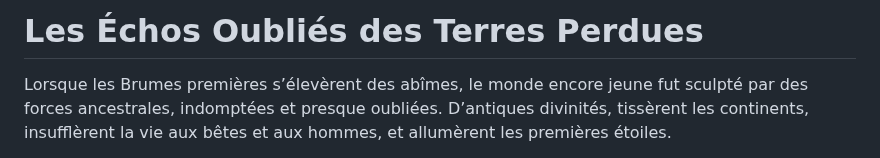
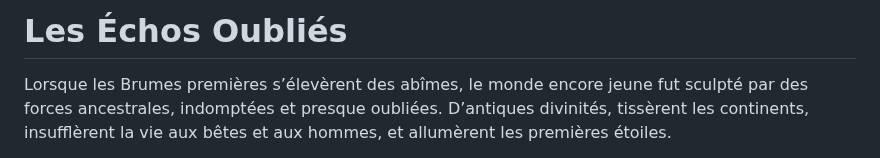
Before and after one commit to TerresPerdues/Terresperdues, a Markdown page: MONDES/Les Sans Royaumes/Contes et Légendes.md, the part around the change. GitHub-like rendering.

```diff
--- a/MONDES/Les Sans Royaumes/Contes et Légendes.md
+++ b/MONDES/Les Sans Royaumes/Contes et Légendes.md
@@ -1,4 +1,4 @@
-# Les Échos Oubliés des Terres Perdues
+# Les Échos Oubliés
 
 Lorsque les Brumes premières s’élevèrent des abîmes, le monde encore jeune fut sculpté par des forces ancestrales, indomptées et presque oubliées. D’antiques divinités, tissèrent les continents, insufflèrent la vie aux bêtes et aux hommes, et allumèrent les premières étoiles.
 
```
